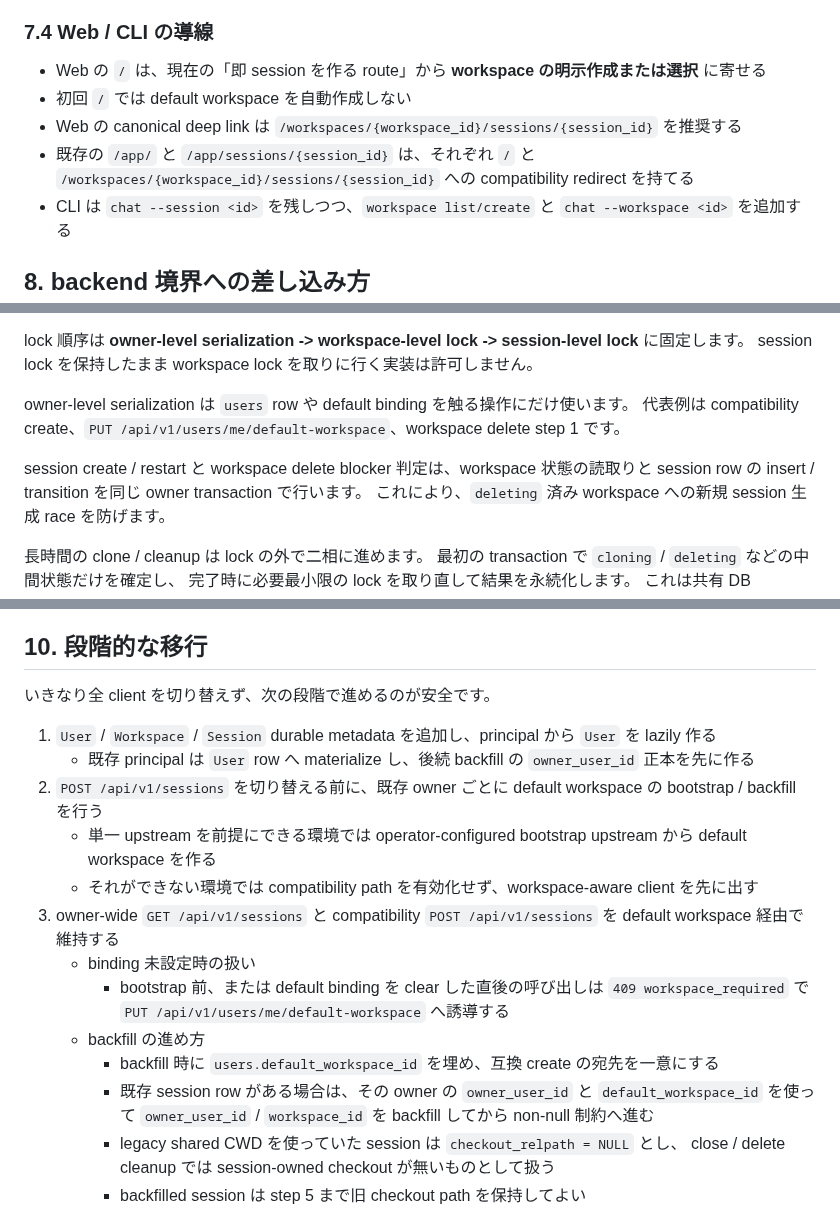
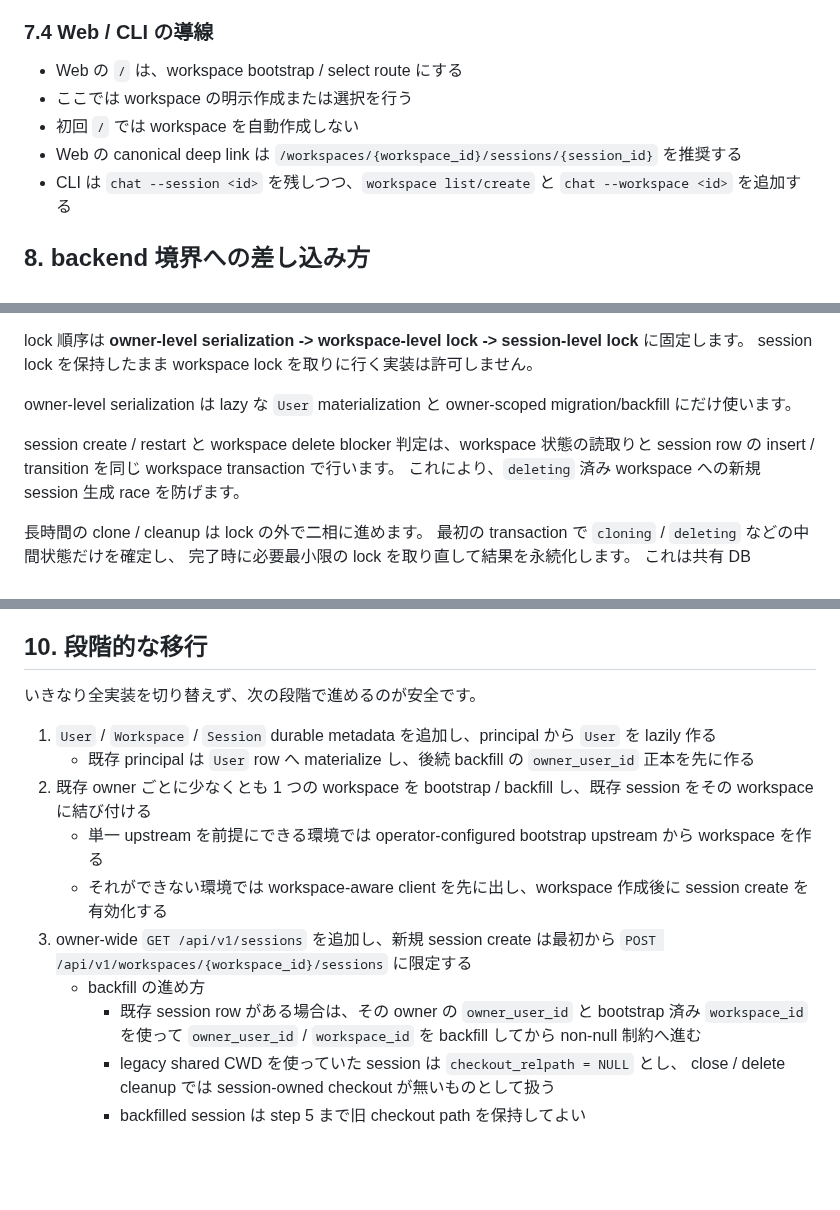
Before and after one commit to chalharu/acp-orchestrator, a Markdown page: docs/explanation/user-workspace-session-architecture.md, 3 parts joined by grey strips. GitHub-like rendering; blank space fills up the shorter version.

```diff
--- a/docs/explanation/user-workspace-session-architecture.md
+++ b/docs/explanation/user-workspace-session-architecture.md
@@ -705,13 +694,11 @@ session 起動後の live 操作は、既存 client の変更量を抑えるた
 
 ### 7.4 Web / CLI の導線
 
-- Web の `/` は、現在の「即 session を作る route」から
-  **workspace の明示作成または選択** に寄せる
-- 初回 `/` では default workspace を自動作成しない
+- Web の `/` は、workspace bootstrap / select route にする
+- ここでは workspace の明示作成または選択を行う
+- 初回 `/` では workspace を自動作成しない
 - Web の canonical deep link は
   `/workspaces/{workspace_id}/sessions/{session_id}` を推奨する
-- 既存の `/app/` と `/app/sessions/{session_id}` は、それぞれ `/` と
-  `/workspaces/{workspace_id}/sessions/{session_id}` への compatibility redirect を持てる
 - CLI は `chat --session <id>` を残しつつ、`workspace list/create` と
   `chat --workspace <id>` を追加する
 
@@ -746,11 +733,10 @@ workspace 所有情報の解決、checkout materialization、runtime metadata
 lock 順序は **owner-level serialization -> workspace-level lock -> session-level lock** に固定します。
 session lock を保持したまま workspace lock を取りに行く実装は許可しません。
 
-owner-level serialization は `users` row や default binding を触る操作にだけ使います。
-代表例は compatibility create、`PUT /api/v1/users/me/default-workspace`、workspace delete step 1 です。
+owner-level serialization は lazy な `User` materialization と owner-scoped migration/backfill にだけ使います。
 
 session create / restart と workspace delete blocker 判定は、workspace 状態の読取りと
-session row の insert / transition を同じ owner transaction で行います。
+session row の insert / transition を同じ workspace transaction で行います。
 これにより、`deleting` 済み workspace への新規 session 生成 race を防げます。
 
 長時間の clone / cleanup は lock の外で二相に進めます。
@@ -798,20 +784,17 @@ workspace hierarchy で追加される制約だけを補います。
 
 ## 10. 段階的な移行
 
-いきなり全 client を切り替えず、次の段階で進めるのが安全です。
+いきなり全実装を切り替えず、次の段階で進めるのが安全です。
 
 1. `User` / `Workspace` / `Session` durable metadata を追加し、principal から `User` を lazily 作る
-   - 既存 principal は `User` row へ materialize し、後続 backfill の `owner_user_id` 正本を先に作る
-2. `POST /api/v1/sessions` を切り替える前に、既存 owner ごとに default workspace の bootstrap / backfill を行う
-   - 単一 upstream を前提にできる環境では operator-configured bootstrap upstream から default workspace を作る
-   - それができない環境では compatibility path を有効化せず、workspace-aware client を先に出す
-3. owner-wide `GET /api/v1/sessions` と compatibility `POST /api/v1/sessions` を default workspace 経由で維持する
-    - binding 未設定時の扱い
-      - bootstrap 前、または default binding を clear した直後の呼び出しは
-        `409 workspace_required` で `PUT /api/v1/users/me/default-workspace` へ誘導する
+    - 既存 principal は `User` row へ materialize し、後続 backfill の `owner_user_id` 正本を先に作る
+2. 既存 owner ごとに少なくとも 1 つの workspace を bootstrap / backfill し、既存 session をその workspace に結び付ける
+    - 単一 upstream を前提にできる環境では operator-configured bootstrap upstream から workspace を作る
+    - それができない環境では workspace-aware client を先に出し、workspace 作成後に session create を有効化する
+3. owner-wide `GET /api/v1/sessions` を追加し、新規 session create は最初から
+   `POST /api/v1/workspaces/{workspace_id}/sessions` に限定する
     - backfill の進め方
-      - backfill 時に `users.default_workspace_id` を埋め、互換 create の宛先を一意にする
-      - 既存 session row がある場合は、その owner の `owner_user_id` と `default_workspace_id` を使って
+      - 既存 session row がある場合は、その owner の `owner_user_id` と bootstrap 済み `workspace_id` を使って
         `owner_user_id` / `workspace_id` を backfill してから non-null 制約へ進む
       - legacy shared CWD を使っていた session は `checkout_relpath = NULL` とし、
         close / delete cleanup では session-owned checkout が無いものとして扱う
```
Also changed, not shown: other parts of docs/explanation/user-workspace-session-architecture.md (+30 -45 lines), docs/explanation/acp-web-cli-architecture.md (+6 -21 lines), docs/explanation/web-feedback-first-mvp.md (+2 -2 lines).
